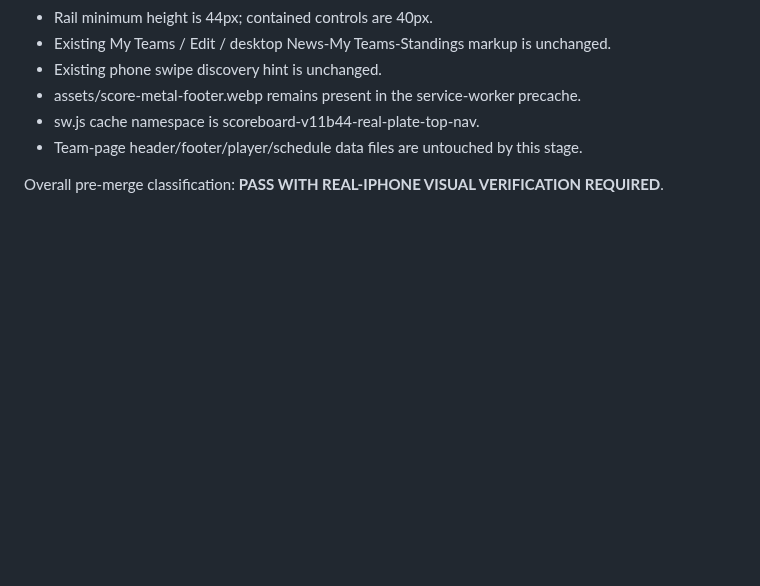
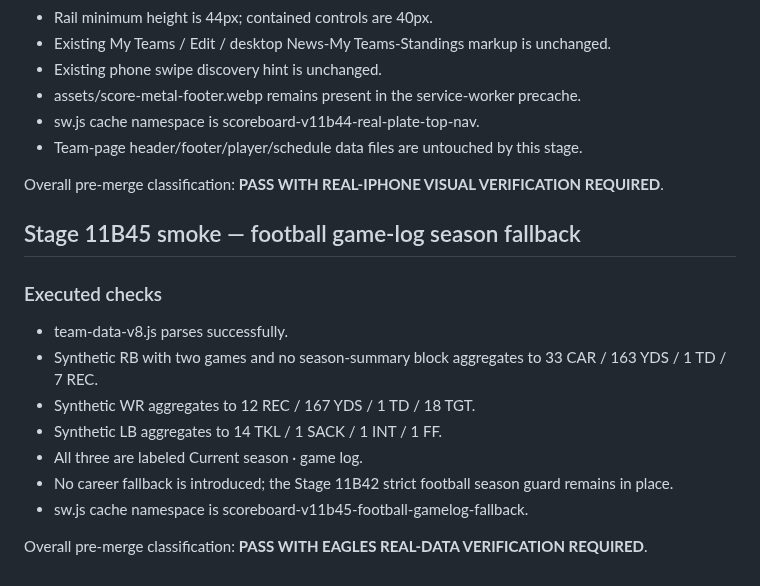
Before and after one commit to phshbone/bills-scoreboard-, a Markdown page: SMOKE-TEST.md, the part around the change. GitHub-like rendering; blank space fills up the shorter version.

Commit message:
Stage 11B45: document football fallback checks

```diff
--- a/SMOKE-TEST.md
+++ b/SMOKE-TEST.md
@@ -699,3 +699,16 @@ Overall pre-merge classification: **PASS WITH LIVE-DATA VISUAL VERIFICATION REQU
 - Team-page header/footer/player/schedule data files are untouched by this stage.
 
 Overall pre-merge classification: **PASS WITH REAL-IPHONE VISUAL VERIFICATION REQUIRED**.
+
+
+## Stage 11B45 smoke — football game-log season fallback
+### Executed checks
+- team-data-v8.js parses successfully.
+- Synthetic RB with two games and no season-summary block aggregates to 33 CAR / 163 YDS / 1 TD / 7 REC.
+- Synthetic WR aggregates to 12 REC / 167 YDS / 1 TD / 18 TGT.
+- Synthetic LB aggregates to 14 TKL / 1 SACK / 1 INT / 1 FF.
+- All three are labeled Current season · game log.
+- No career fallback is introduced; the Stage 11B42 strict football season guard remains in place.
+- sw.js cache namespace is scoreboard-v11b45-football-gamelog-fallback.
+
+Overall pre-merge classification: **PASS WITH EAGLES REAL-DATA VERIFICATION REQUIRED**.
```
